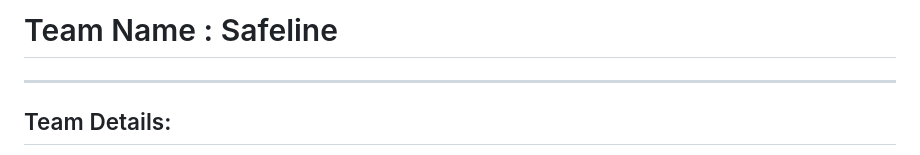
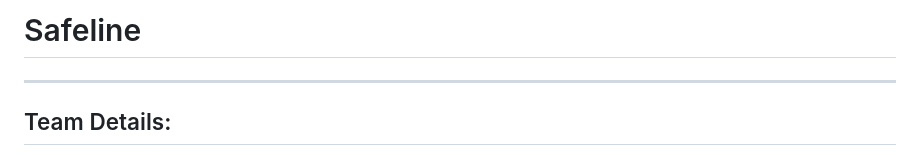
Before and after one commit to aryanpatil-me/Safeline, a Markdown page: README.md, the part around the change. Drawn GitHub-style.

```diff
--- a/README.md
+++ b/README.md
@@ -1,4 +1,4 @@
-# Team Name : Safeline
+# Safeline
 ---
 ## Team Details:
 - Team Name : Safeline
```
